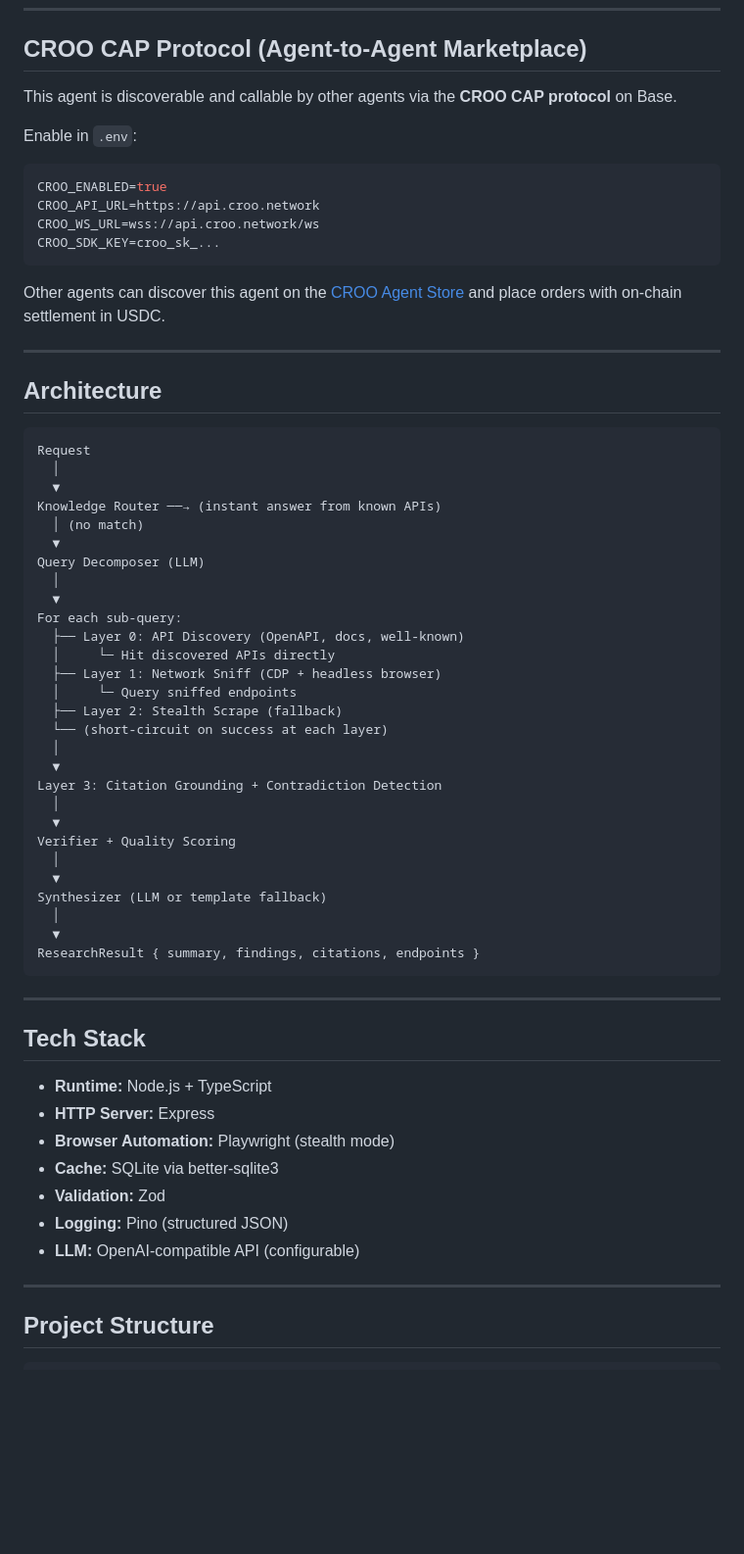
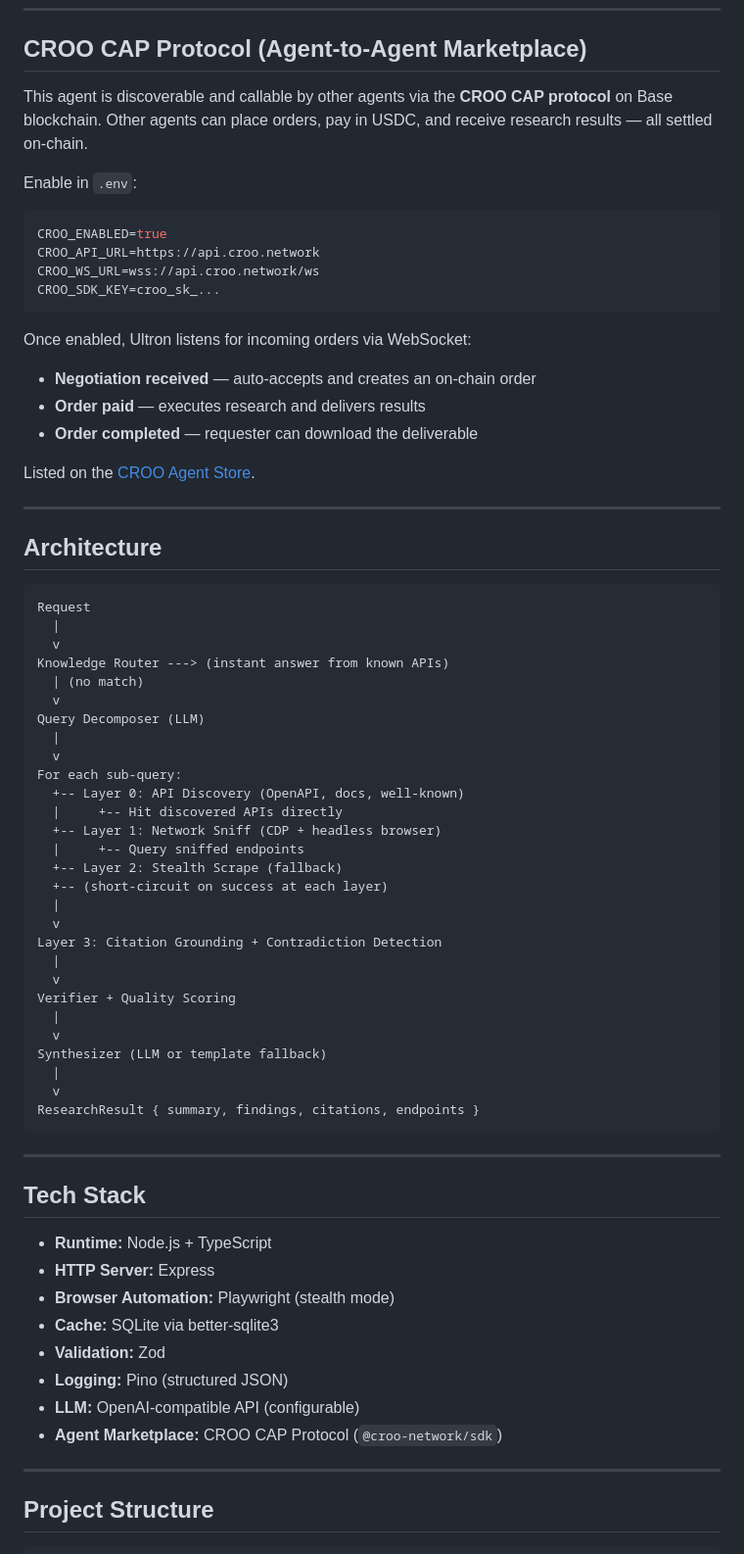
Before and after one commit to Mzhvnn-tch/ultron, a Markdown page: README.md, the part around one of its changes. Shown at 98% size. Rendered like a GitHub page; blank space fills up the shorter version.

````diff
--- a/README.md
+++ b/README.md
@@ -165,9 +173,10 @@ curl -X POST http://localhost:3002/research/verify \
 
 ## CROO CAP Protocol (Agent-to-Agent Marketplace)
 
-This agent is discoverable and callable by other agents via the **CROO CAP protocol** on Base.
+This agent is discoverable and callable by other agents via the **CROO CAP protocol** on Base blockchain. Other agents can place orders, pay in USDC, and receive research results — all settled on-chain.
 
 Enable in `.env`:
+
 ```env
 CROO_ENABLED=true
 CROO_API_URL=https://api.croo.network
@@ -175,7 +184,12 @@ CROO_WS_URL=wss://api.croo.network/ws
 CROO_SDK_KEY=croo_sk_...
 ```
 
-Other agents can discover this agent on the [CROO Agent Store](https://agent.croo.network) and place orders with on-chain settlement in USDC.
+Once enabled, Ultron listens for incoming orders via WebSocket:
+- **Negotiation received** — auto-accepts and creates an on-chain order
+- **Order paid** — executes research and delivers results
+- **Order completed** — requester can download the deliverable
+
+Listed on the [CROO Agent Store](https://agent.croo.network).
 
 ---
 
@@ -183,32 +197,32 @@ Other agents can discover this agent on the [CROO Agent Store](https://agent.cro
 
 ```
 Request
-  │
-  ▼
-Knowledge Router ──→ (instant answer from known APIs)
-  │ (no match)
-  ▼
+  |
+  v
+Knowledge Router ---> (instant answer from known APIs)
+  | (no match)
+  v
 Query Decomposer (LLM)
-  │
-  ▼
+  |
+  v
 For each sub-query:
-  ├── Layer 0: API Discovery (OpenAPI, docs, well-known)
-  │     └─ Hit discovered APIs directly
-  ├── Layer 1: Network Sniff (CDP + headless browser)
-  │     └─ Query sniffed endpoints
-  ├── Layer 2: Stealth Scrape (fallback)
-  └── (short-circuit on success at each layer)
-  │
-  ▼
+  +-- Layer 0: API Discovery (OpenAPI, docs, well-known)
+  |     +-- Hit discovered APIs directly
+  +-- Layer 1: Network Sniff (CDP + headless browser)
+  |     +-- Query sniffed endpoints
+  +-- Layer 2: Stealth Scrape (fallback)
+  +-- (short-circuit on success at each layer)
+  |
+  v
 Layer 3: Citation Grounding + Contradiction Detection
-  │
-  ▼
+  |
+  v
 Verifier + Quality Scoring
-  │
-  ▼
+  |
+  v
 Synthesizer (LLM or template fallback)
-  │
-  ▼
+  |
+  v
 ResearchResult { summary, findings, citations, endpoints }
 ```
 
@@ -223,6 +237,7 @@ ResearchResult { summary, findings, citations, endpoints }
 - **Validation:** Zod
 - **Logging:** Pino (structured JSON)
 - **LLM:** OpenAI-compatible API (configurable)
+- **Agent Marketplace:** CROO CAP Protocol (`@croo-network/sdk`)
 
 ---
 
````
Also changed, not shown: other parts of README.md (+45 -37 lines).
